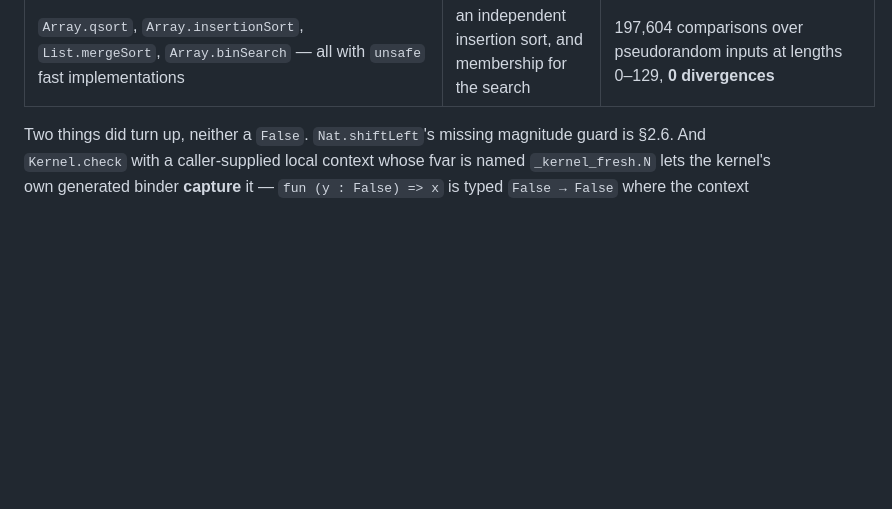
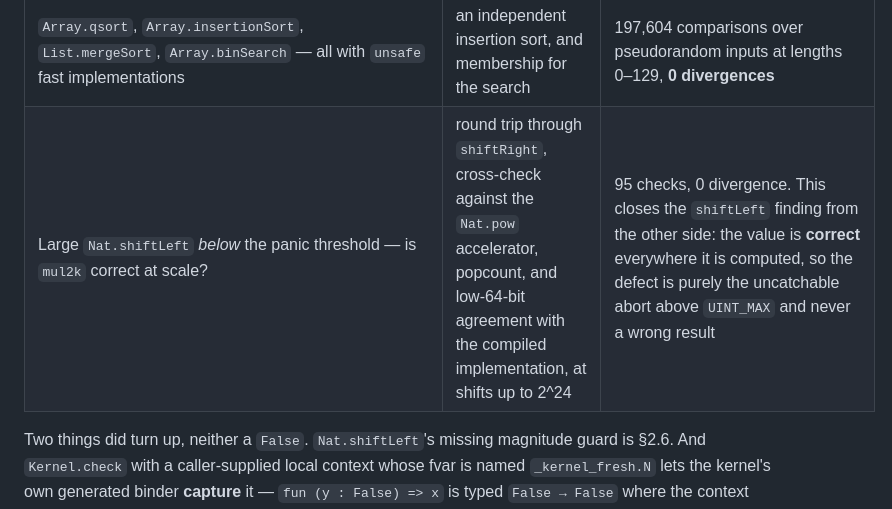
Before and after one commit to VladimirReshetnikov/Shenanigans, a Markdown page: CATALOG.md, the part around the change. Drawn GitHub-style; blank space fills up the shorter version.

Commit message:
Close the Nat.shiftLeft finding from the value side
The earlier report established that `Nat.shiftLeft` panics above `UINT_MAX`
because `reduce_nat` applies no magnitude guard. What it did not establish is
whether the values it *does* compute are right — a truncation inside `mul2k` at
large shift counts would have been an axiom-free `False` rather than a denial of
service.

Checked at shifts up to 2^24 by four independent routes: the round trip
`(1 <<< k) >>> k = 1`, agreement with the separately accelerated `Nat.pow`,
a popcount identity, and low-64-bit agreement with the compiled implementation.
95 checks, 0 divergences.

So the defect is exactly and only the uncatchable abort, and never a wrong
result. That is what keeps it a robustness bug rather than an unsoundness.

Co-Authored-By: Claude Opus 5 <noreply@anthropic.com>

```diff
--- a/CATALOG.md
+++ b/CATALOG.md
@@ -495,6 +495,7 @@ Lean kernel surface against an explicit oracle; harnesses and counts are in
 | `Declaration.mutualDefnDecl` — the one declaration path never probed | kernel acceptance by safety level | firewalled by design: `add_mutual` **rejects** a block whose safety is `safe` (`declaration is not tagged as unsafe/partial`), so every kernel-level mutual block is `unsafe`/`partial` and the `infer_constant` gate stops a safe declaration depending on it. Headers are checked before any body, and #14608's same-`lparams` requirement is enforced |
 | `Float`: is anything *proved* about it anywhere in core or Mathlib? | IEEE-754 violates reflexivity (`NaN`) and congruence (zero vs. negative zero), so any lawfulness lemma would be false and `native_decide`-exploitable | **zero** `Lawful*` or `DecidableEq` instances mentioning `Float`/`Float32`; all 25 theorems that mention them are auto-generated structure lemmas (`.mk.inj`, `.mk.injEq`, `.sizeOf_spec`, `.ext`) or `Nonempty` instances. The "prove nothing, so nothing can be contradicted" discipline holds across the whole ecosystem |
 | `Array.qsort`, `Array.insertionSort`, `List.mergeSort`, `Array.binSearch` — all with `unsafe` fast implementations | an independent insertion sort, and membership for the search | 197,604 comparisons over pseudorandom inputs at lengths 0–129, **0 divergences** |
+| Large `Nat.shiftLeft` *below* the panic threshold — is `mul2k` correct at scale? | round trip through `shiftRight`, cross-check against the `Nat.pow` accelerator, popcount, and low-64-bit agreement with the compiled implementation, at shifts up to 2^24 | 95 checks, 0 divergence. This closes the `shiftLeft` finding from the other side: the value is **correct** everywhere it is computed, so the defect is purely the uncatchable abort above `UINT_MAX` and never a wrong result |
 
 Two things did turn up, neither a `False`. `Nat.shiftLeft`'s missing magnitude
 guard is §2.6. And `Kernel.check` with a caller-supplied local context whose
```
